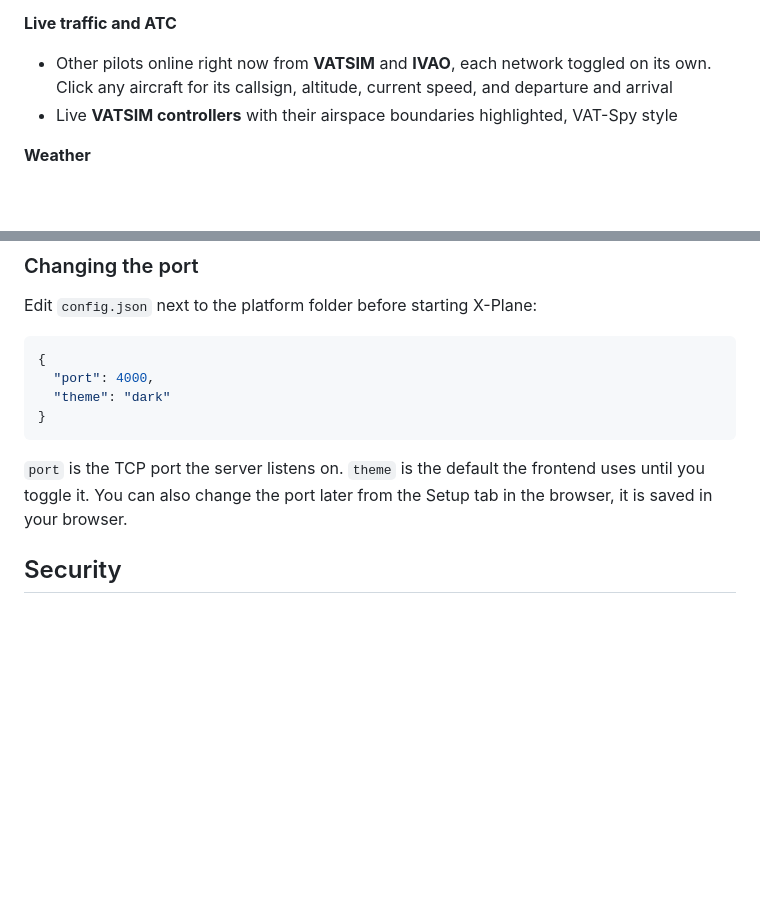
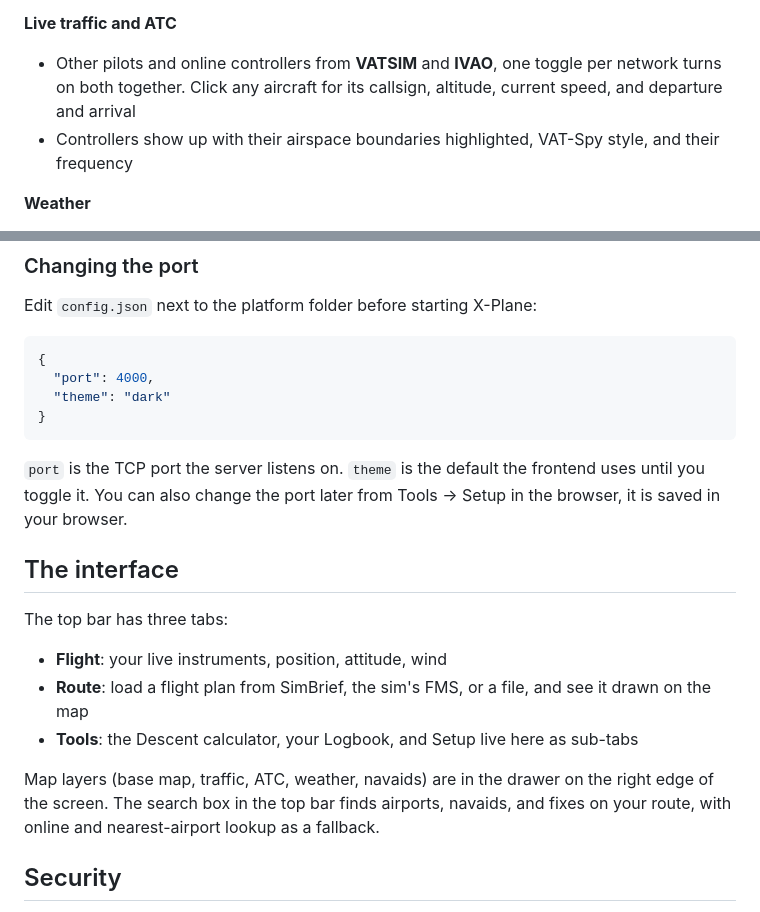
Before and after one commit to DogeCPP/DogeTracker, a Markdown page: README.md, 2 parts joined by grey strips. GitHub-like rendering; blank space fills up the shorter version.

Commit message:
docs: update README for the Tools submenu and merged network toggle

````diff
--- a/README.md
+++ b/README.md
@@ -37,8 +37,8 @@ If you wish to support me updating This, Please kindly donate me at ['https://ko
 The route draws as a cased line with a label at every waypoint showing its flight level, plus a waypoint timeline you can click to jump around the plan. Long ocean legs get synthetic position labels, the way real random routing is reported.
 
 **Live traffic and ATC**
-- Other pilots online right now from **VATSIM** and **IVAO**, each network toggled on its own. Click any aircraft for its callsign, altitude, current speed, and departure and arrival
-- Live **VATSIM controllers** with their airspace boundaries highlighted, VAT-Spy style
+- Other pilots and online controllers from **VATSIM** and **IVAO**, one toggle per network turns on both together. Click any aircraft for its callsign, altitude, current speed, and departure and arrival
+- Controllers show up with their airspace boundaries highlighted, VAT-Spy style, and their frequency
 
 **Weather**
 - **METAR** for the airports on your loaded flight plan, pinned on the map and colour coded by flight category (VFR, MVFR, IFR, LIFR). Click a pin for wind, temperature, altimeter, and the raw report
@@ -82,7 +82,17 @@ Edit `config.json` next to the platform folder before starting X-Plane:
 }
 ```
 
-`port` is the TCP port the server listens on. `theme` is the default the frontend uses until you toggle it. You can also change the port later from the Setup tab in the browser, it is saved in your browser.
+`port` is the TCP port the server listens on. `theme` is the default the frontend uses until you toggle it. You can also change the port later from Tools &rarr; Setup in the browser, it is saved in your browser.
+
+## The interface
+
+The top bar has three tabs:
+
+- **Flight**: your live instruments, position, attitude, wind
+- **Route**: load a flight plan from SimBrief, the sim's FMS, or a file, and see it drawn on the map
+- **Tools**: the Descent calculator, your Logbook, and Setup live here as sub-tabs
+
+Map layers (base map, traffic, ATC, weather, navaids) are in the drawer on the right edge of the screen. The search box in the top bar finds airports, navaids, and fixes on your route, with online and nearest-airport lookup as a fallback.
 
 ## Security
 
````
